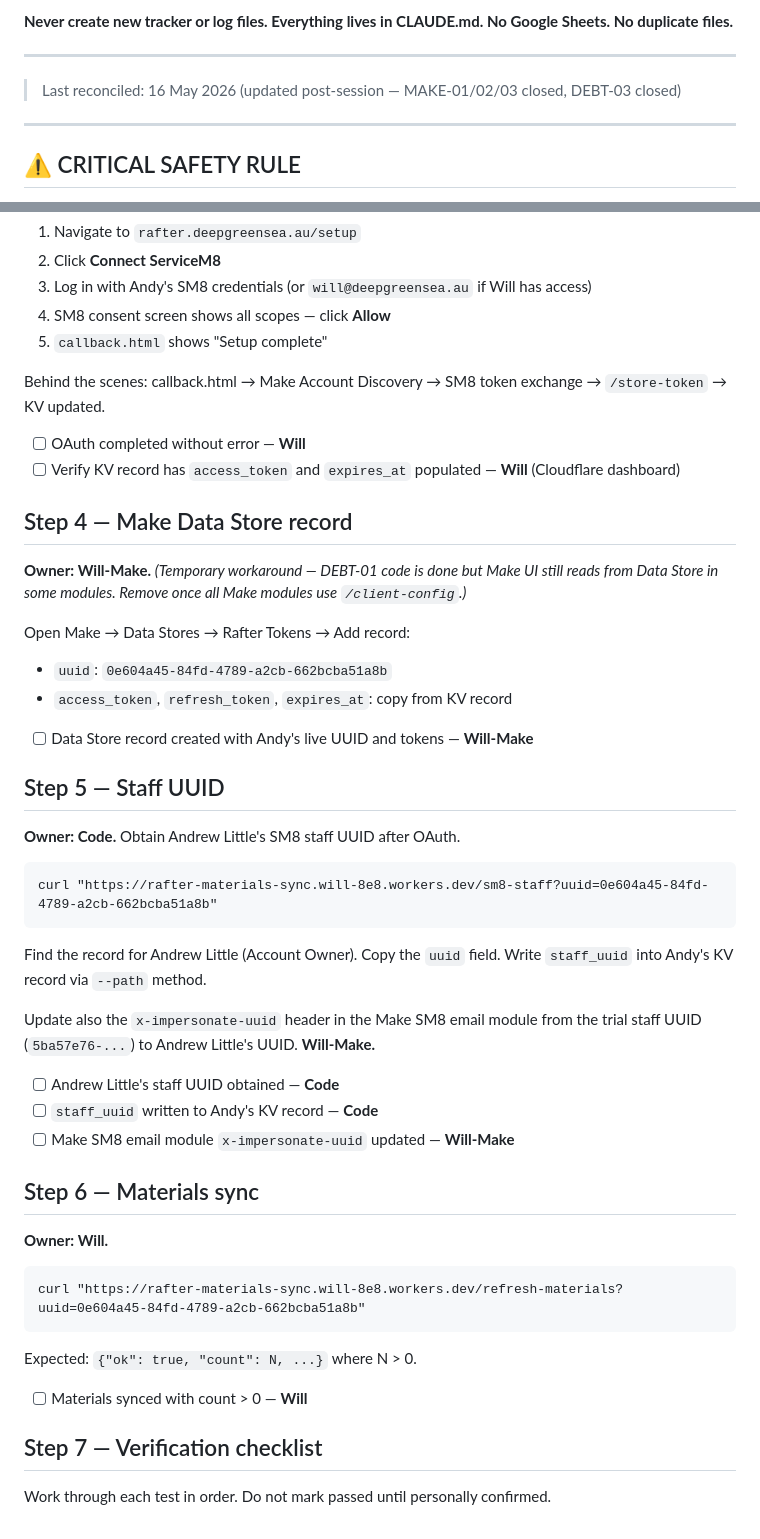
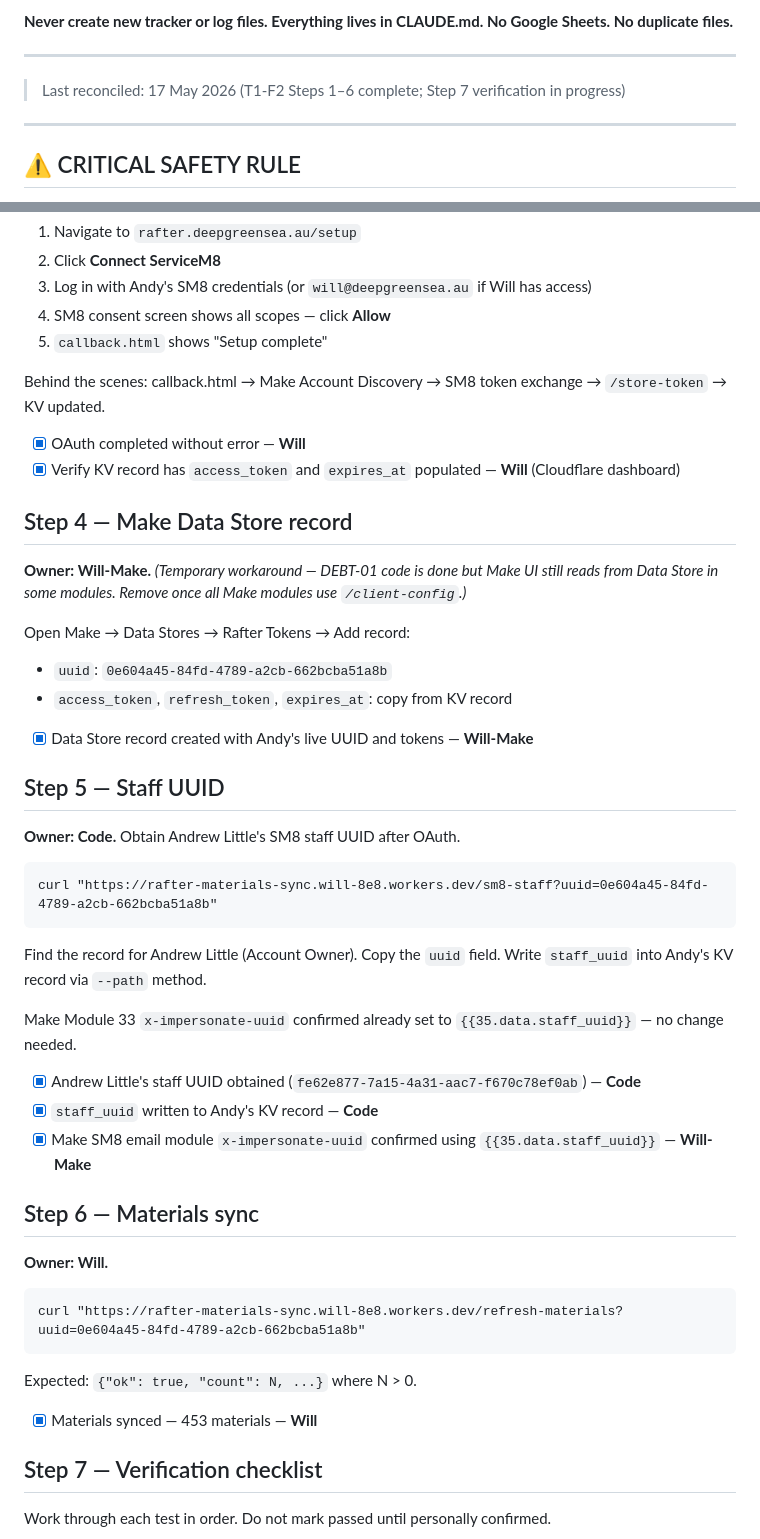
Before and after one commit to shikaishi/Rafter, a Markdown page: CLAUDE.md, 2 parts joined by grey strips. Drawn GitHub-style.

Commit message:
Mark T1-F2 Steps 1-6 complete in CLAUDE.md
Steps 1-6 all done: KV record created, logo uploaded, OAuth complete,
Data Store updated, staff_uuid written (fe62e877-...), 453 materials synced.
Step 7 verification checklist in progress.

Co-Authored-By: Claude Sonnet 4.6 <noreply@anthropic.com>

```diff
--- a/CLAUDE.md
+++ b/CLAUDE.md
@@ -16,7 +16,7 @@ This file is the single source of truth for the Rafter project. Read it in full
 
 ---
 
-> Last reconciled: 16 May 2026 (updated post-session — MAKE-01/02/03 closed, DEBT-03 closed)
+> Last reconciled: 17 May 2026 (T1-F2 Steps 1–6 complete; Step 7 verification in progress)
 
 ---
 
@@ -498,8 +498,8 @@ npx wrangler kv key put "slug:andy" "0e604a45-84fd-4789-a2cb-662bcba51a8b" --bin
 
 Behind the scenes: callback.html → Make Account Discovery → SM8 token exchange → `/store-token` → KV updated.
 
-- [ ] OAuth completed without error — **Will**
-- [ ] Verify KV record has `access_token` and `expires_at` populated — **Will** (Cloudflare dashboard)
+- [x] OAuth completed without error — **Will**
+- [x] Verify KV record has `access_token` and `expires_at` populated — **Will** (Cloudflare dashboard)
 
 ## Step 4 — Make Data Store record
 
@@ -509,7 +509,7 @@ Open Make → Data Stores → Rafter Tokens → Add record:
 - `uuid`: `0e604a45-84fd-4789-a2cb-662bcba51a8b`
 - `access_token`, `refresh_token`, `expires_at`: copy from KV record
 
-- [ ] Data Store record created with Andy's live UUID and tokens — **Will-Make**
+- [x] Data Store record created with Andy's live UUID and tokens — **Will-Make**
 
 ## Step 5 — Staff UUID
 
@@ -522,12 +522,11 @@ curl "https://rafter-materials-sync.will-8e8.workers.dev/sm8-staff?uuid=0e604a45
 Find the record for Andrew Little (Account Owner). Copy the `uuid` field.
 Write `staff_uuid` into Andy's KV record via `--path` method.
 
-Update also the `x-impersonate-uuid` header in the Make SM8 email module from the trial
-staff UUID (`5ba57e76-...`) to Andrew Little's UUID. **Will-Make.**
+Make Module 33 `x-impersonate-uuid` confirmed already set to `{{35.data.staff_uuid}}` — no change needed.
 
-- [ ] Andrew Little's staff UUID obtained — **Code**
-- [ ] `staff_uuid` written to Andy's KV record — **Code**
-- [ ] Make SM8 email module `x-impersonate-uuid` updated — **Will-Make**
+- [x] Andrew Little's staff UUID obtained (`fe62e877-7a15-4a31-aac7-f670c78ef0ab`) — **Code**
+- [x] `staff_uuid` written to Andy's KV record — **Code**
+- [x] Make SM8 email module `x-impersonate-uuid` confirmed using `{{35.data.staff_uuid}}` — **Will-Make**
 
 ## Step 6 — Materials sync
 
@@ -539,7 +538,7 @@ curl "https://rafter-materials-sync.will-8e8.workers.dev/refresh-materials?uuid=
 
 Expected: `{"ok": true, "count": N, ...}` where N > 0.
 
-- [ ] Materials synced with count > 0 — **Will**
+- [x] Materials synced — 453 materials — **Will**
 
 ## Step 7 — Verification checklist
 
```
Also changed, not shown: other parts of CLAUDE.md (+4 -4 lines).
